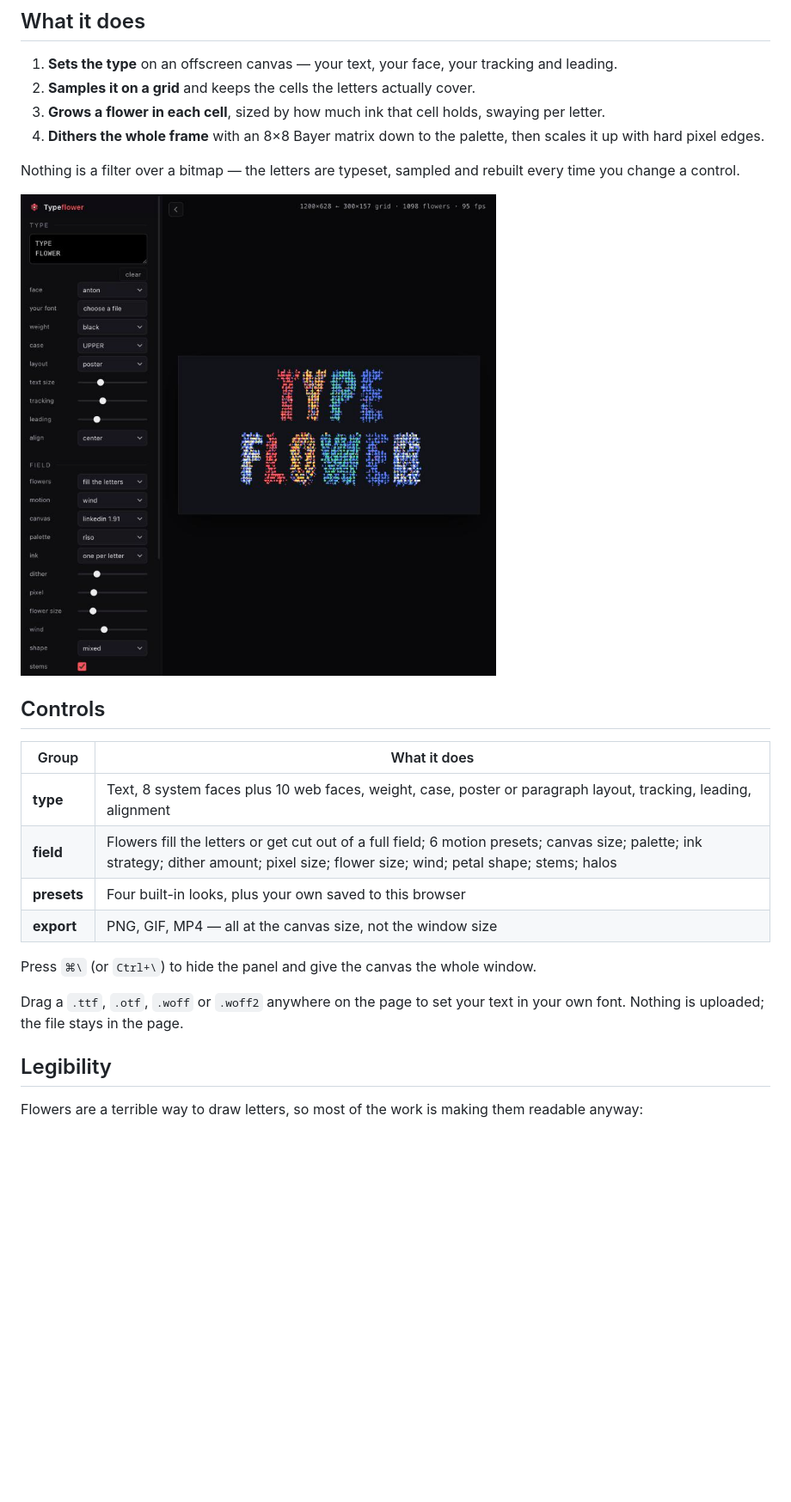
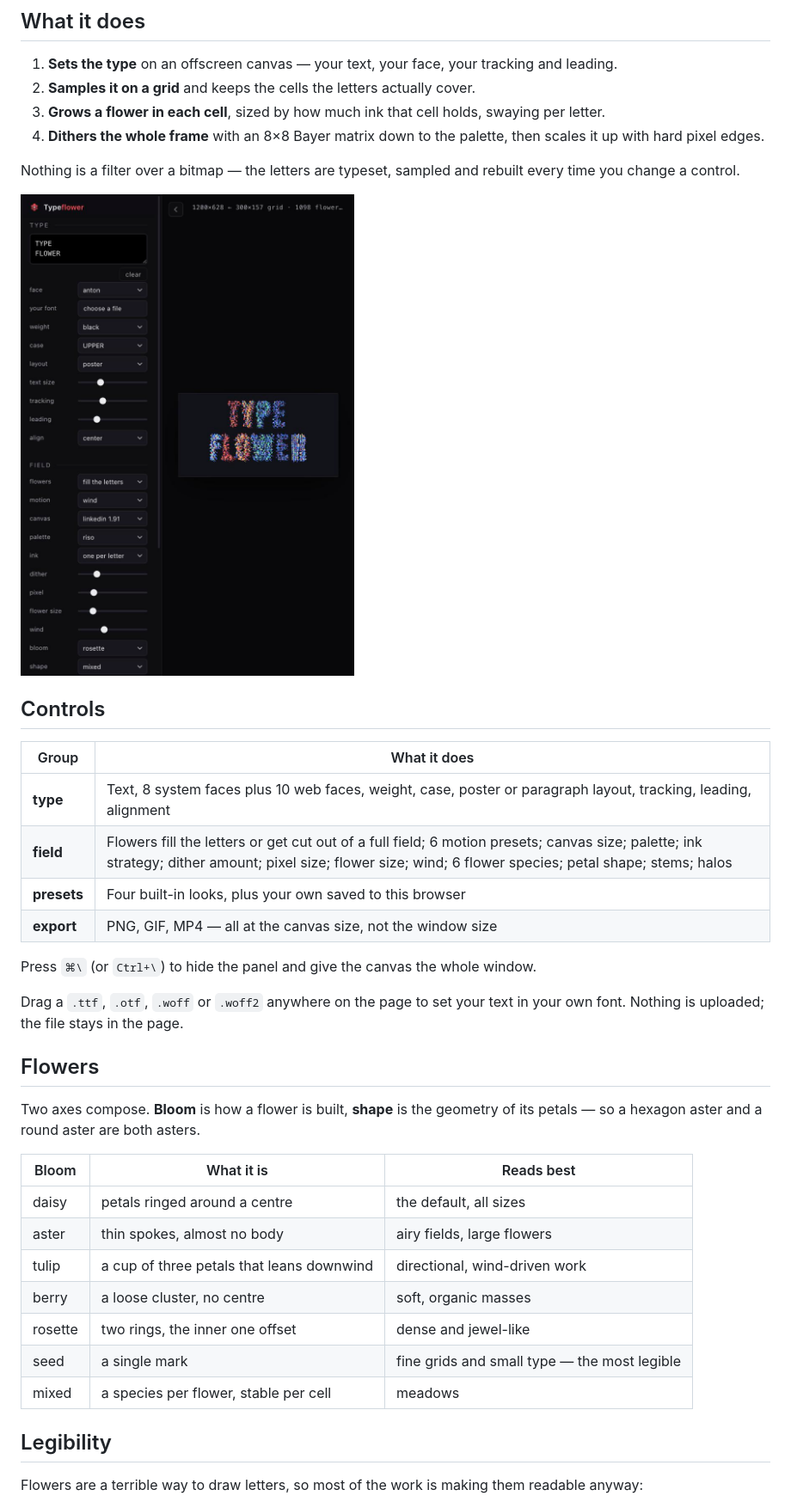
Before and after one commit to UdayX/typeflower, a Markdown page: README.md, the part around the change. Shown at 86% size. GitHub-like rendering; pictures changed too: docs/interface.jpg; blank space fills up the shorter version.

```diff
--- a/README.md
+++ b/README.md
@@ -32,13 +32,27 @@ Nothing is a filter over a bitmap — the letters are typeset, sampled and rebui
 | Group | What it does |
 |---|---|
 | **type** | Text, 8 system faces plus 10 web faces, weight, case, poster or paragraph layout, tracking, leading, alignment |
-| **field** | Flowers fill the letters or get cut out of a full field; 6 motion presets; canvas size; palette; ink strategy; dither amount; pixel size; flower size; wind; petal shape; stems; halos |
+| **field** | Flowers fill the letters or get cut out of a full field; 6 motion presets; canvas size; palette; ink strategy; dither amount; pixel size; flower size; wind; 6 flower species; petal shape; stems; halos |
 | **presets** | Four built-in looks, plus your own saved to this browser |
 | **export** | PNG, GIF, MP4 — all at the canvas size, not the window size |
 
 Press `⌘\` (or `Ctrl+\`) to hide the panel and give the canvas the whole window.
 
 Drag a `.ttf`, `.otf`, `.woff` or `.woff2` anywhere on the page to set your text in your own font. Nothing is uploaded; the file stays in the page.
+
+## Flowers
+
+Two axes compose. **Bloom** is how a flower is built, **shape** is the geometry of its petals — so a hexagon aster and a round aster are both asters.
+
+| Bloom | What it is | Reads best |
+|---|---|---|
+| daisy | petals ringed around a centre | the default, all sizes |
+| aster | thin spokes, almost no body | airy fields, large flowers |
+| tulip | a cup of three petals that leans downwind | directional, wind-driven work |
+| berry | a loose cluster, no centre | soft, organic masses |
+| rosette | two rings, the inner one offset | dense and jewel-like |
+| seed | a single mark | fine grids and small type — the most legible |
+| mixed | a species per flower, stable per cell | meadows |
 
 ## Legibility
 
```
Also changed, not shown: docs/hero.png, 1 other file.
